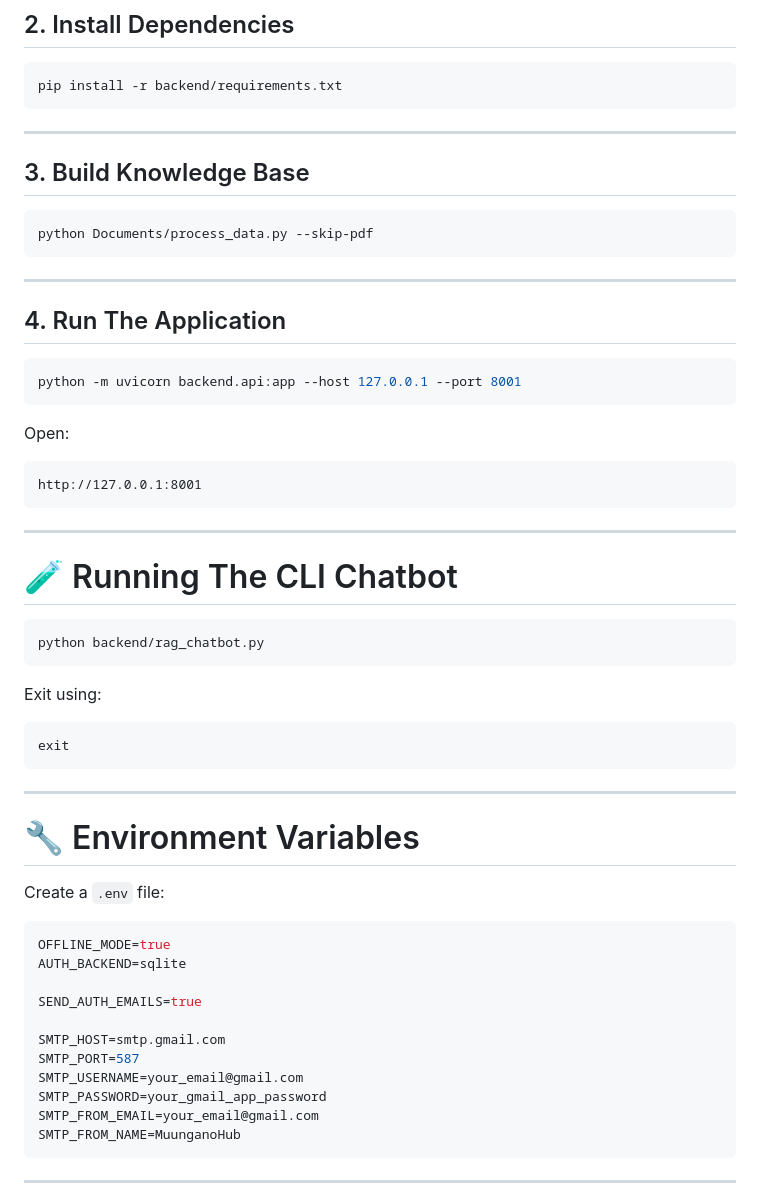
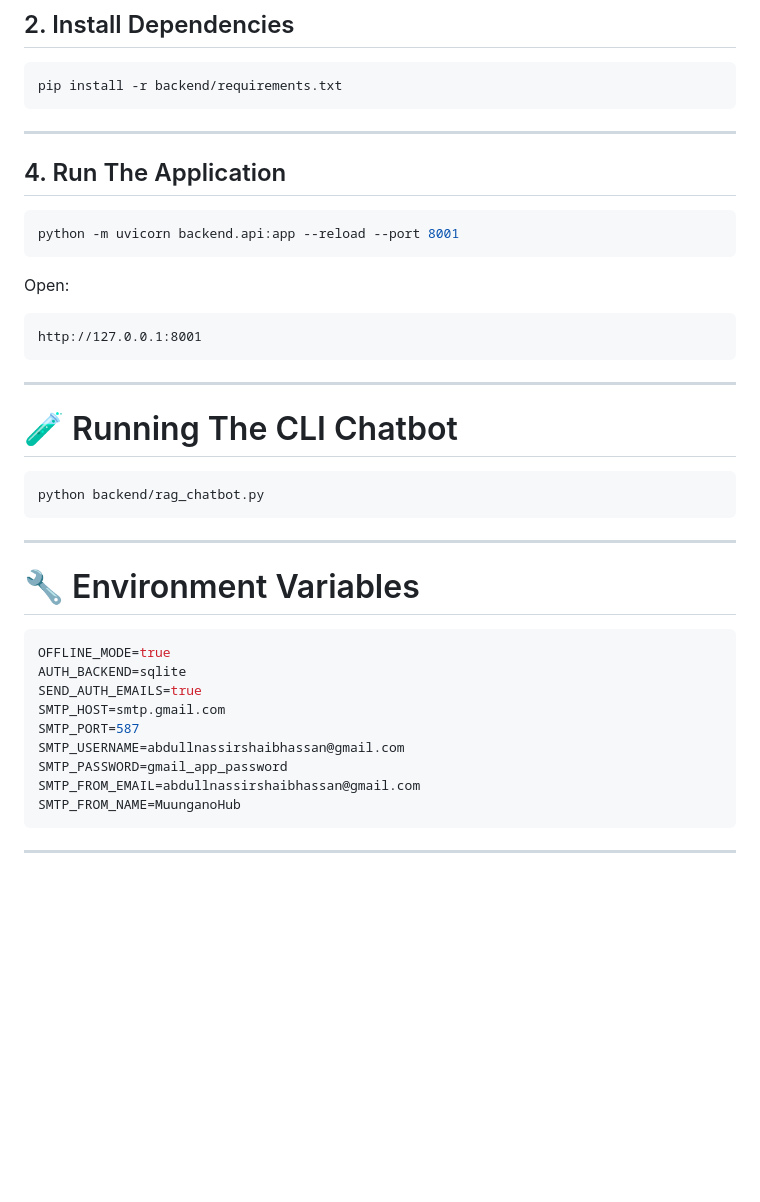
Before and after one commit to Nassir03/Union_Hub, a Markdown page: README.md, the part around one of its changes. GitHub-like rendering; blank space fills up the shorter version.

````diff
--- a/README.md
+++ b/README.md
@@ -305,21 +290,12 @@ cd MuunganoHub
 ```bash
 pip install -r backend/requirements.txt
 ```
-
----
-
-## 3. Build Knowledge Base
-
-```bash
-python Documents/process_data.py --skip-pdf
-```
-
 ---
 
 ## 4. Run The Application
 
 ```bash
-python -m uvicorn backend.api:app --host 127.0.0.1 --port 8001
+python -m uvicorn backend.api:app --reload --port 8001
 ```
 
 Open:
@@ -336,29 +312,19 @@ http://127.0.0.1:8001
 python backend/rag_chatbot.py
 ```
 
-Exit using:
-
-```text
-exit
-```
-
 ---
 
 # 🔧 Environment Variables
 
-Create a `.env` file:
-
 ```env
 OFFLINE_MODE=true
 AUTH_BACKEND=sqlite
-
 SEND_AUTH_EMAILS=true
-
 SMTP_HOST=smtp.gmail.com
 SMTP_PORT=587
-SMTP_USERNAME=your_email@gmail.com
-SMTP_PASSWORD=your_gmail_app_password
-SMTP_FROM_EMAIL=your_email@gmail.com
+SMTP_USERNAME=abdullnassirshaibhassan@gmail.com
+SMTP_PASSWORD=gmail_app_password
+SMTP_FROM_EMAIL=abdullnassirshaibhassan@gmail.com
 SMTP_FROM_NAME=MuunganoHub
 ```
 
````
Also changed, not shown: other parts of README.md (+1 -113 lines).
